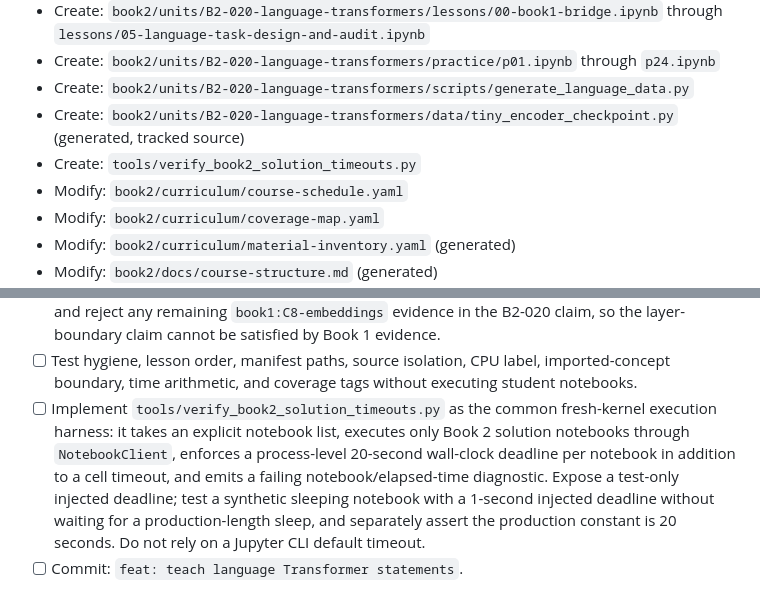
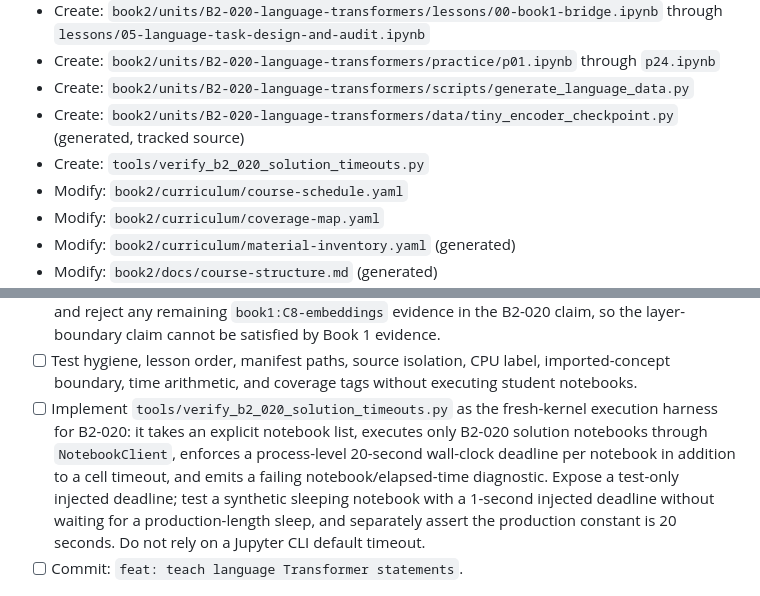
Before and after one commit to weiboz0/usaaio, a Markdown page: docs/plans/020-r2-language-transformers.md, 2 parts joined by grey strips. GitHub-like rendering.

```diff
--- a/docs/plans/020-r2-language-transformers.md
+++ b/docs/plans/020-r2-language-transformers.md
@@ -232,7 +232,7 @@ It rejects zero/multiple hook spans, a target outside the declared hook, an expe
 - Create: `book2/units/B2-020-language-transformers/practice/p01.ipynb` through `p24.ipynb`
 - Create: `book2/units/B2-020-language-transformers/scripts/generate_language_data.py`
 - Create: `book2/units/B2-020-language-transformers/data/tiny_encoder_checkpoint.py` (generated, tracked source)
-- Create: `tools/verify_book2_solution_timeouts.py`
+- Create: `tools/verify_b2_020_solution_timeouts.py`
 - Modify: `book2/curriculum/course-schedule.yaml`
 - Modify: `book2/curriculum/coverage-map.yaml`
 - Modify: `book2/curriculum/material-inventory.yaml` (generated)
@@ -258,7 +261,7 @@ It rejects zero/multiple hook spans, a target outside the declared hook, an expe
   For `nlp-word-embeddings`, replace the inherited C8 anchors, Book 1 practice/assessment evidence, and Book 1 `shipped_concepts` with B2-020 Session 1–3 anchors, the named B2 practices in the ledger, and `shipped_concepts: [learned-token-embedding]`; set `coverage: covered`, `deficits.modalities_missing: []`, and retain `destination: B2-020-language-transformers`.
   The statement test must assert this exact destination/disposition/covered-state transformation and reject any remaining `book1:C8-embeddings` evidence in the B2-020 claim, so the layer-boundary claim cannot be satisfied by Book 1 evidence.
 - [ ] Test hygiene, lesson order, manifest paths, source isolation, CPU label, imported-concept boundary, time arithmetic, and coverage tags without executing student notebooks.
-- [ ] Implement `tools/verify_book2_solution_timeouts.py` as the common fresh-kernel execution harness: it takes an explicit notebook list, executes only Book 2 solution notebooks through `NotebookClient`, enforces a process-level 20-second wall-clock deadline per notebook in addition to a cell timeout, and emits a failing notebook/elapsed-time diagnostic.
+- [ ] Implement `tools/verify_b2_020_solution_timeouts.py` as the fresh-kernel execution harness for B2-020: it takes an explicit notebook list, executes only B2-020 solution notebooks through `NotebookClient`, enforces a process-level 20-second wall-clock deadline per notebook in addition to a cell timeout, and emits a failing notebook/elapsed-time diagnostic.
   Expose a test-only injected deadline; test a synthetic sleeping notebook with a 1-second injected deadline without waiting for a production-length sleep, and separately assert the production constant is 20 seconds.
   Do not rely on a Jupyter CLI default timeout.
 - [ ] Commit: `feat: teach language Transformer statements`.
```
Also changed, not shown: other parts of docs/plans/020-r2-language-transformers.md (+12 -7 lines).
